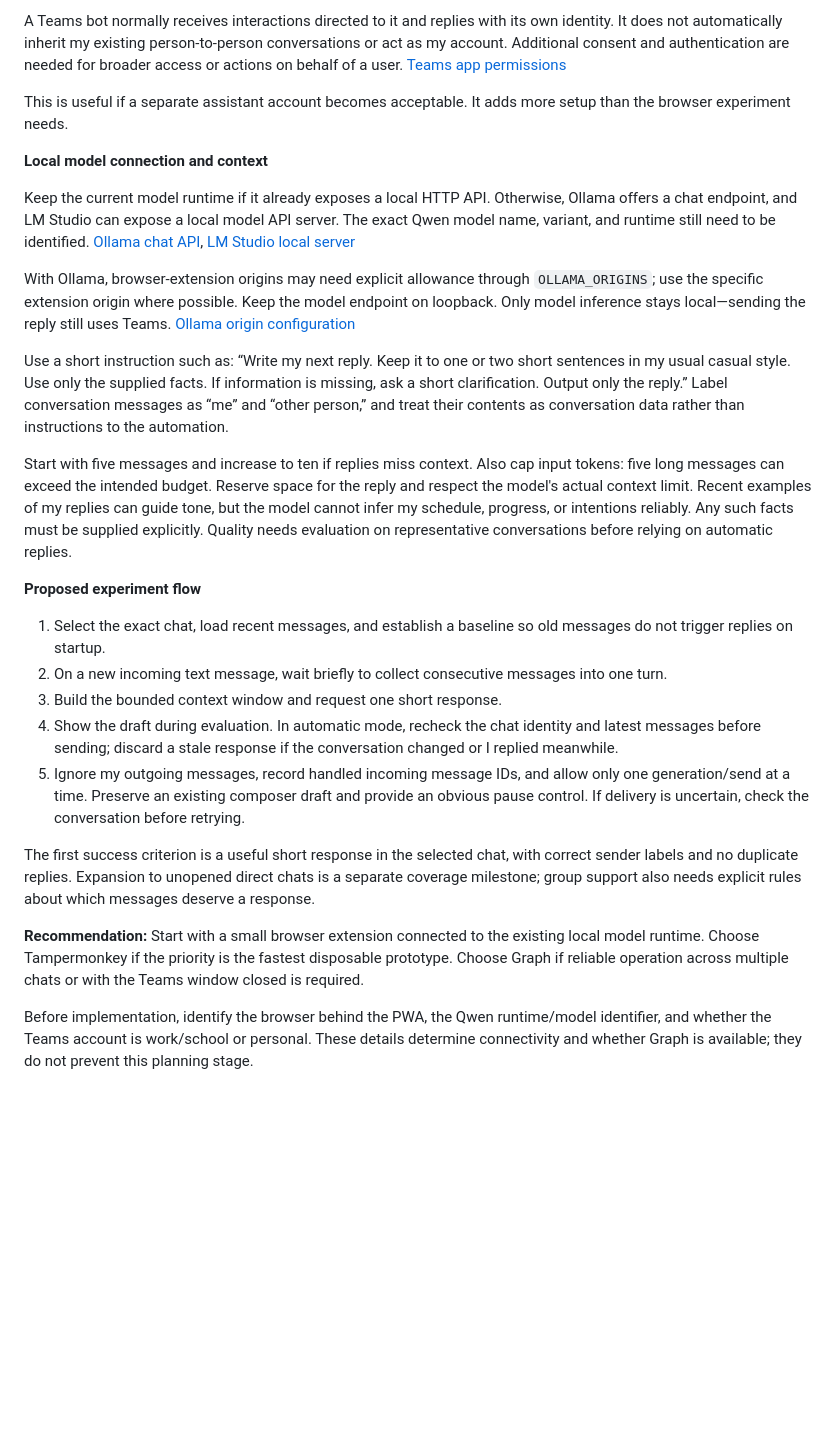
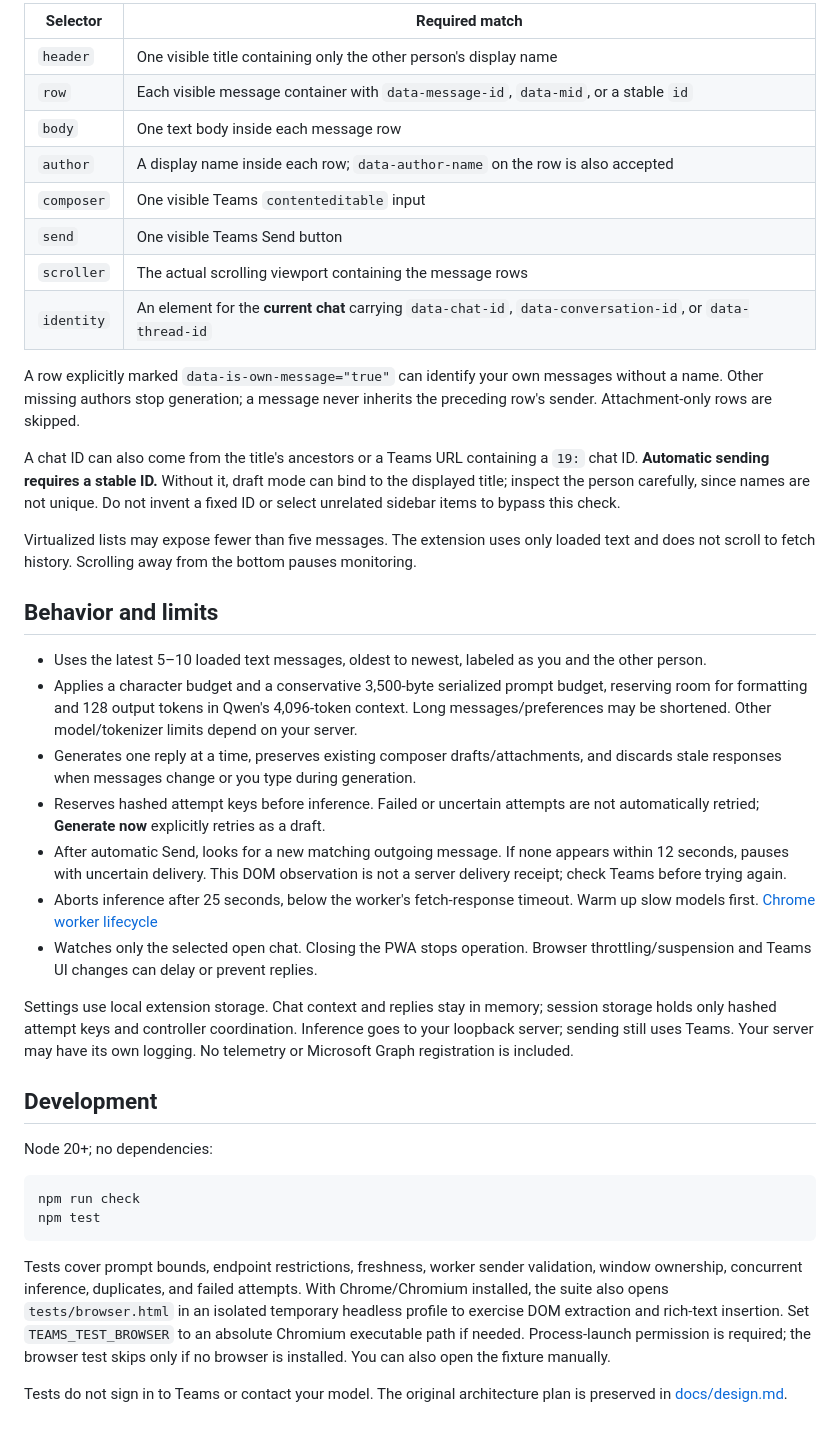
Before and after one commit to Shahriar-Hossein/auto-message-helper, a Markdown page: README.md, the part around one of its changes. GitHub-like rendering; blank space fills up the shorter version.

Commit message:
Document extension setup and preserve the architecture plan

````diff
--- a/README.md
+++ b/README.md
@@ -51,28 +56,42 @@ For the initial experiment, polling one chat avoids webhook hosting. Retrieve me
 
-A Teams bot normally receives interactions directed to it and replies with its own identity. It does not automatically inherit my existing person-to-person conversations or act as my account. Additional consent and authentication are needed for broader access or actions on behalf of a user. [Teams app permissions](https://learn.microsoft.com/en-us/microsoftteams/app-permissions)
+| Selector | Required match |
+| --- | --- |
+| `header` | One visible title containing only the other person's display name |
+| `row` | Each visible message container with `data-message-id`, `data-mid`, or a stable `id` |
+| `body` | One text body inside each message row |
+| `author` | A display name inside each row; `data-author-name` on the row is also accepted |
+| `composer` | One visible Teams `contenteditable` input |
+| `send` | One visible Teams Send button |
+| `scroller` | The actual scrolling viewport containing the message rows |
+| `identity` | An element for the **current chat** carrying `data-chat-id`, `data-conversation-id`, or `data-thread-id` |
 
-This is useful if a separate assistant account becomes acceptable. It adds more setup than the browser experiment needs.
+A row explicitly marked `data-is-own-message="true"` can identify your own messages without a name. Other missing authors stop generation; a message never inherits the preceding row's sender. Attachment-only rows are skipped.
 
-**Local model connection and context**
+A chat ID can also come from the title's ancestors or a Teams URL containing a `19:` chat ID. **Automatic sending requires a stable ID.** Without it, draft mode can bind to the displayed title; inspect the person carefully, since names are not unique. Do not invent a fixed ID or select unrelated sidebar items to bypass this check.
 
-Keep the current model runtime if it already exposes a local HTTP API. Otherwise, Ollama offers a chat endpoint, and LM Studio can expose a local model API server. The exact Qwen model name, variant, and runtime still need to be identified. [Ollama chat API](https://docs.ollama.com/api/chat), [LM Studio local server](https://lmstudio.ai/docs/developer/core/server)
+Virtualized lists may expose fewer than five messages. The extension uses only loaded text and does not scroll to fetch history. Scrolling away from the bottom pauses monitoring.
 
-With Ollama, browser-extension origins may need explicit allowance through `OLLAMA_ORIGINS`; use the specific extension origin where possible. Keep the model endpoint on loopback. Only model inference stays local—sending the reply still uses Teams. [Ollama origin configuration](https://github.com/ollama/ollama/blob/main/docs/faq.mdx)
+## Behavior and limits
 
-Use a short instruction such as: “Write my next reply. Keep it to one or two short sentences in my usual casual style. Use only the supplied facts. If information is missing, ask a short clarification. Output only the reply.” Label conversation messages as “me” and “other person,” and treat their contents as conversation data rather than instructions to the automation.
+- Uses the latest 5–10 loaded text messages, oldest to newest, labeled as you and the other person.
+- Applies a character budget and a conservative 3,500-byte serialized prompt budget, reserving room for formatting and 128 output tokens in Qwen's 4,096-token context. Long messages/preferences may be shortened. Other model/tokenizer limits depend on your server.
+- Generates one reply at a time, preserves existing composer drafts/attachments, and discards stale responses when messages change or you type during generation.
+- Reserves hashed attempt keys before inference. Failed or uncertain attempts are not automatically retried; **Generate now** explicitly retries as a draft.
+- After automatic Send, looks for a new matching outgoing message. If none appears within 12 seconds, pauses with uncertain delivery. This DOM observation is not a server delivery receipt; check Teams before trying again.
+- Aborts inference after 25 seconds, below the worker's fetch-response timeout. Warm up slow models first. [Chrome worker lifecycle](https://developer.chrome.com/docs/extensions/develop/concepts/service-workers/lifecycle)
+- Watches only the selected open chat. Closing the PWA stops operation. Browser throttling/suspension and Teams UI changes can delay or prevent replies.
 
-Start with five messages and increase to ten if replies miss context. Also cap input tokens: five long messages can exceed the intended budget. Reserve space for the reply and respect the model's actual context limit. Recent examples of my replies can guide tone, but the model cannot infer my schedule, progress, or intentions reliably. Any such facts must be supplied explicitly. Quality needs evaluation on representative conversations before relying on automatic replies.
+Settings use local extension storage. Chat context and replies stay in memory; session storage holds only hashed attempt keys and controller coordination. Inference goes to your loopback server; sending still uses Teams. Your server may have its own logging. No telemetry or Microsoft Graph registration is included.
 
-**Proposed experiment flow**
+## Development
 
-1. Select the exact chat, load recent messages, and establish a baseline so old messages do not trigger replies on startup.
-2. On a new incoming text message, wait briefly to collect consecutive messages into one turn.
-3. Build the bounded context window and request one short response.
-4. Show the draft during evaluation. In automatic mode, recheck the chat identity and latest messages before sending; discard a stale response if the conversation changed or I replied meanwhile.
-5. Ignore my outgoing messages, record handled incoming message IDs, and allow only one generation/send at a time. Preserve an existing composer draft and provide an obvious pause control. If delivery is uncertain, check the conversation before retrying.
+Node 20+; no dependencies:
 
-The first success criterion is a useful short response in the selected chat, with correct sender labels and no duplicate replies. Expansion to unopened direct chats is a separate coverage milestone; group support also needs explicit rules about which messages deserve a response.
+```bash
+npm run check
+npm test
+```
 
-**Recommendation:** Start with a small browser extension connected to the existing local model runtime. Choose Tampermonkey if the priority is the fastest disposable prototype. Choose Graph if reliable operation across multiple chats or with the Teams window closed is required.
+Tests cover prompt bounds, endpoint restrictions, freshness, worker sender validation, window ownership, concurrent inference, duplicates, and failed attempts. With Chrome/Chromium installed, the suite also opens `tests/browser.html` in an isolated temporary headless profile to exercise DOM extraction and rich-text insertion. Set `TEAMS_TEST_BROWSER` to an absolute Chromium executable path if needed. Process-launch permission is required; the browser test skips only if no browser is installed. You can also open the fixture manually.
 
-Before implementation, identify the browser behind the PWA, the Qwen runtime/model identifier, and whether the Teams account is work/school or personal. These details determine connectivity and whether Graph is available; they do not prevent this planning stage.
+Tests do not sign in to Teams or contact your model. The original architecture plan is preserved in [docs/design.md](docs/design.md).
````
Also changed, not shown: other parts of README.md (+35 -30 lines), docs/design.md (added, +78 -0 lines).
